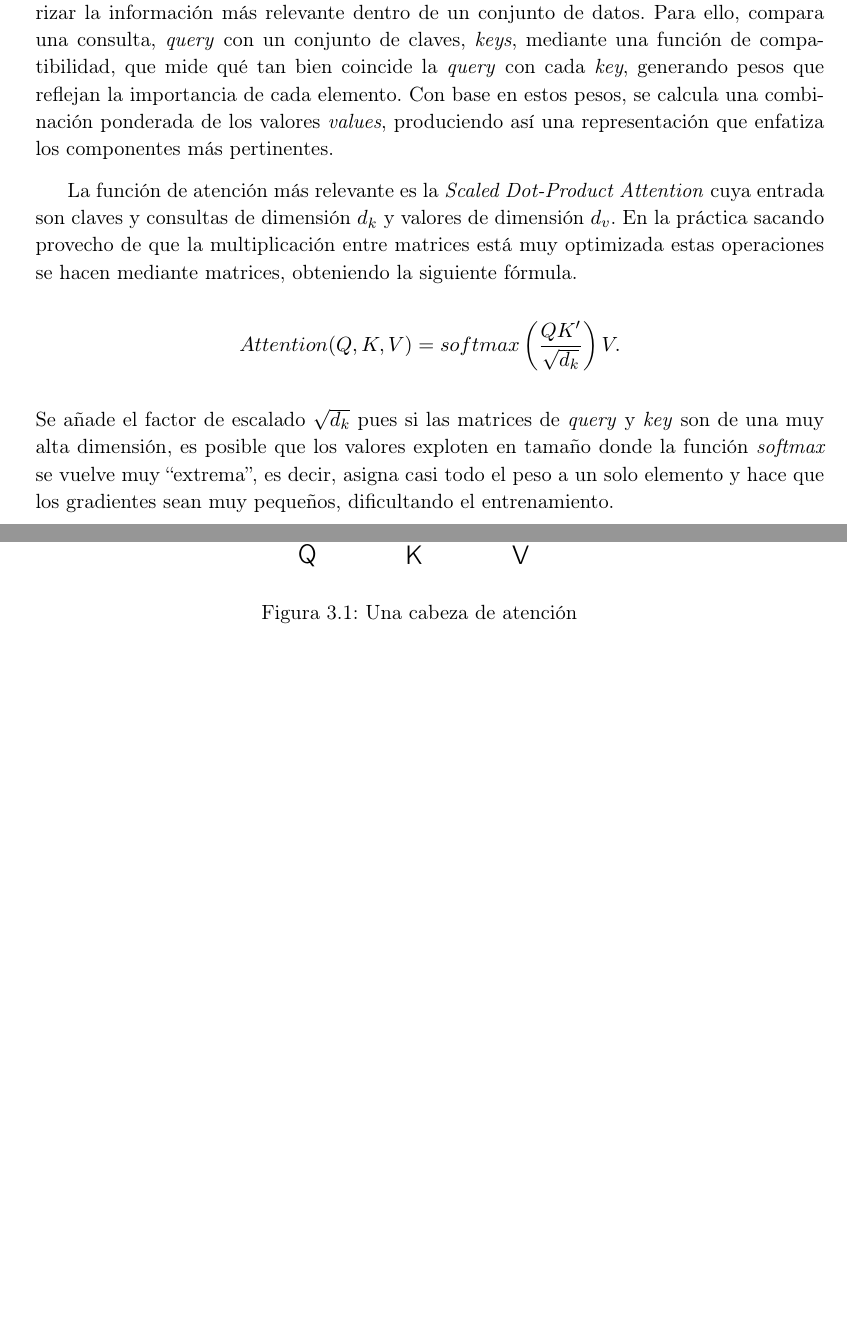
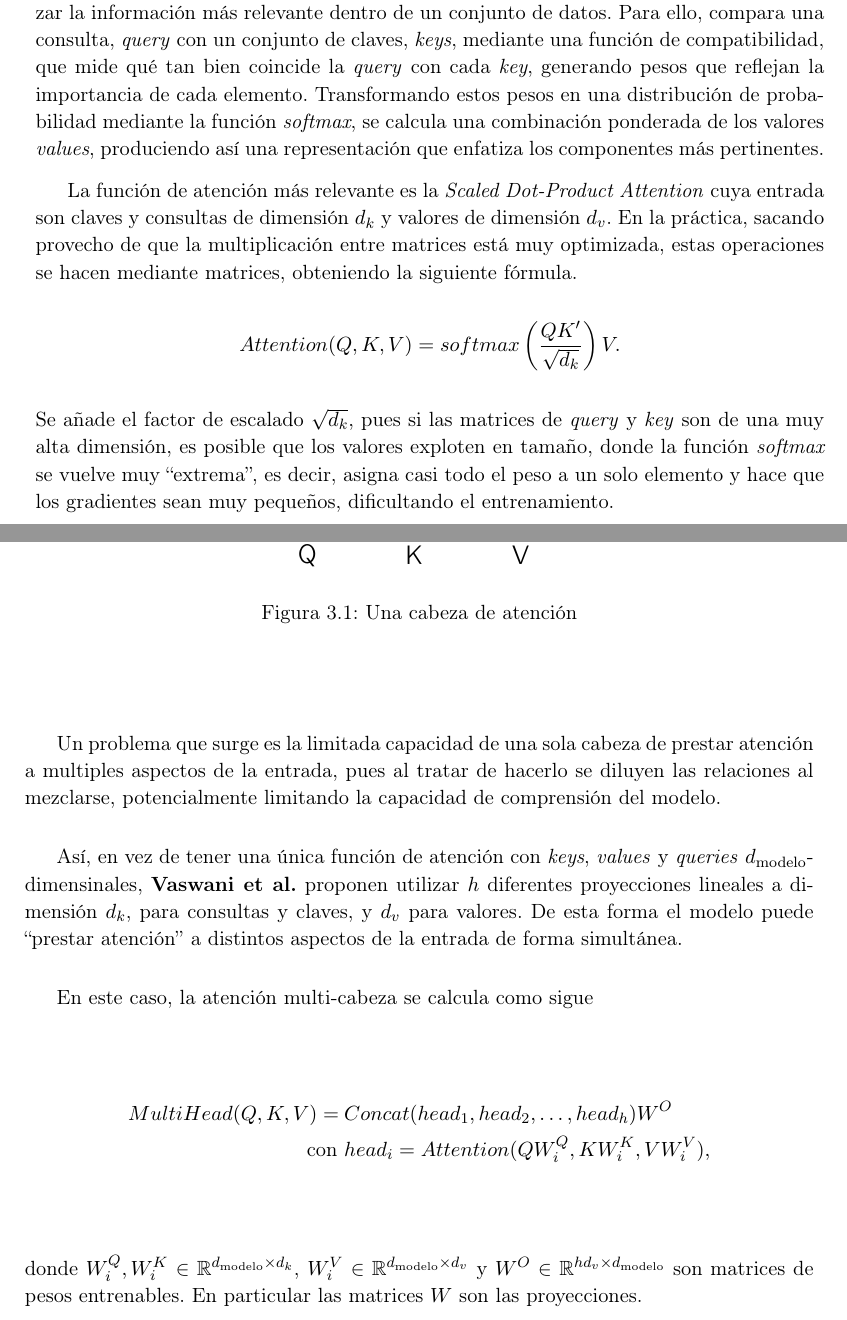
Before and after one commit to nicolasrodriguezruiz/tfm-sign-language, a LaTeX book (Memoria/main.tex, which reads Memoria/Chapters/fundamentos.tex): two parts of pages 14 and 15 of 25, joined at a grey line, cut so that both start at the same text, the shorter picture padded with empty space. Compiled offline with pdfLaTeX.

Commit message:
Añadido Multi-Head Att

```diff
--- a/Memoria/Chapters/fundamentos.tex
+++ b/Memoria/Chapters/fundamentos.tex
@@ -19,17 +19,20 @@ Es natural plantearse si esta habilidad y facilidad que presentan los transoform
 \subsection{Codificación Posicional} % \textit{Positional Encoding}}
 
 \subsection{Mecanismo de Auto-atención} % \textit{Self-Attention Mechanism}
-La función de atención es un mecanismo que permite a un modelo identificar y priorizar la información más relevante dentro de un conjunto de datos. Para ello, compara una consulta, \textit{query} con un conjunto de claves, \textit{keys}, mediante una función de compatibilidad, que mide qué tan bien coincide la \textit{query} con cada \textit{key}, generando pesos que reflejan la importancia de cada elemento. Con base en estos pesos, se calcula una combinación ponderada de los valores \textit{values}, produciendo así una representación que enfatiza los componentes más pertinentes.
+La función de atención es un mecanismo que permite a un modelo identificar y priorizar la información más relevante dentro de un conjunto de datos. Para ello, compara una consulta, \textit{query} con un conjunto de claves, \textit{keys}, mediante una función de compatibilidad, que mide qué tan bien coincide la \textit{query} con cada \textit{key}, generando pesos que reflejan la importancia de cada elemento. Transformando estos pesos en una distribución de probabilidad mediante la función \textit{softmax}, se calcula una combinación ponderada de los valores \textit{values}, produciendo así una representación que enfatiza los componentes más pertinentes.
 
-La función de atención más relevante es la \textit{Scaled Dot-Product Attention} cuya entrada son claves y consultas de dimensión $d_k$ y valores de dimensión $d_v$. En la práctica sacando provecho de que la multiplicación entre matrices está muy optimizada estas operaciones se hacen mediante matrices, obteniendo la siguiente fórmula.
+La función de atención más relevante es la \textit{Scaled Dot-Product Attention} cuya entrada son claves y consultas de dimensión $d_k$ y valores de dimensión $d_v$. En la práctica, sacando provecho de que la multiplicación entre matrices está muy optimizada, estas operaciones se hacen mediante matrices, obteniendo la siguiente fórmula.
 \begin{equation*}
 Attention(Q,K,V) = softmax\left( \frac{QK'}{\sqrt{d_k}}\right)V.
-\end{equation*} Se añade el factor de escalado $\sqrt{d_k}$ pues si las matrices de \textit{query} y \textit{key} son de una muy alta dimensión, es posible que los valores exploten en tamaño donde la función \textit{softmax} se vuelve muy ``extrema'', es decir, asigna casi todo el peso a un solo elemento y hace que los gradientes sean muy pequeños, dificultando el entrenamiento.
+\end{equation*} Se añade el factor de escalado $\sqrt{d_k}$, pues si las matrices de \textit{query} y \textit{key} son de una muy alta dimensión, es posible que los valores exploten en tamaño, donde la función \textit{softmax} se vuelve muy ``extrema'', es decir, asigna casi todo el peso a un solo elemento y hace que los gradientes sean muy pequeños, dificultando el entrenamiento.
 \input{Chapters/diagramas/attention.tex}
+%La idea detrás de los mecanismos de atención es, como se menciona, enriquecer el significado de cada uno de los \textit{tokens}, de su representación, teniendo en cuenta los otros de la consulta. Esto permite que el modelo tenga la información más completa posible a la hora de realizar la traducción.
+Un problema que surge es la limitada capacidad de una sola cabeza de prestar atención a multiples aspectos de la entrada, pues al tratar de hacerlo se diluyen las relaciones al mezclarse, potencialmente limitando la capacidad de comprensión del modelo.
 
+Así, en vez de tener una única función de atención con \textit{keys}, \textit{values} y \textit{queries} $d_{\text{modelo}}$-dimensinales, \textbf{Vaswani et al.} proponen utilizar $h$ diferentes proyecciones lineales a dimensión $d_k$, para consultas y claves, y $d_v$ para valores. De esta forma el modelo puede ``prestar atención'' a distintos aspectos de la entrada de forma simultánea.
 
-
-
-
-
+En este caso, la atención multi-cabeza se calcula como sigue\begin{align*}
+MultiHead(Q,K,V) =\hspace{0.25em} &Concat(head_1, head_2, \dots, head_h)W^O\\
+\text{con }&head_i = Attention(QW^Q_i, KW^K_i, VW^V_i),
+\end{align*} donde $W^Q_i,W^K_i\in\mathbb{R}^{d_{\text{modelo}}\times d_k}$, $W^V_i\in\mathbb{R}^{d_{\text{modelo}}\times d_v}$ y $W^O\in\mathbb{R}^{hd_v\times d_{\text{modelo}}}$ son matrices de pesos entrenables. En particular las matrices $W$ son las proyecciones.
 \input{Chapters/diagramas/multiheadAttention.tex}
```
Also changed, not shown: Memoria/Chapters/diagramas/multiheadAttention.tex (+2 -1 lines), Memoria/Chapters/fundamentos.tex (2 more changed lines).
